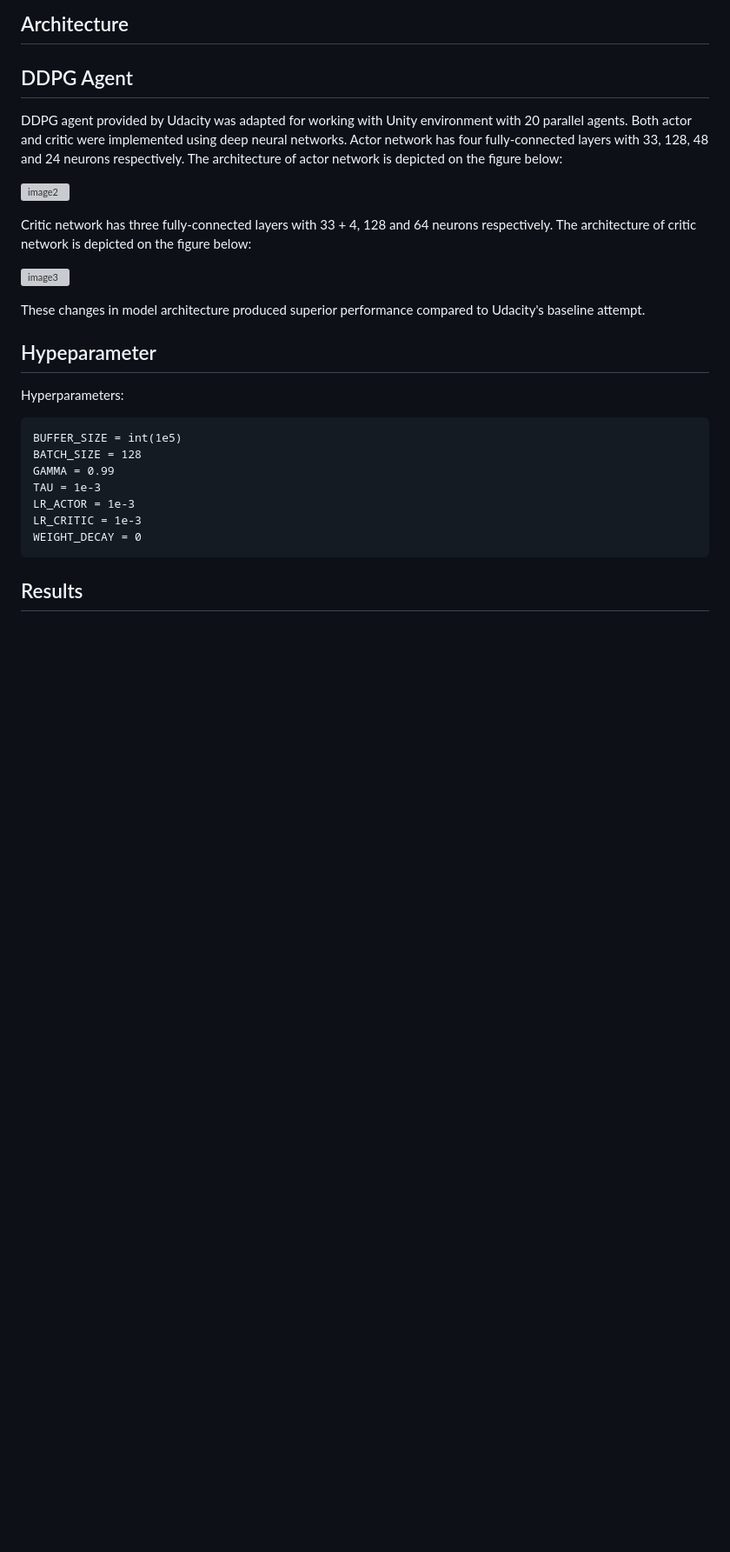
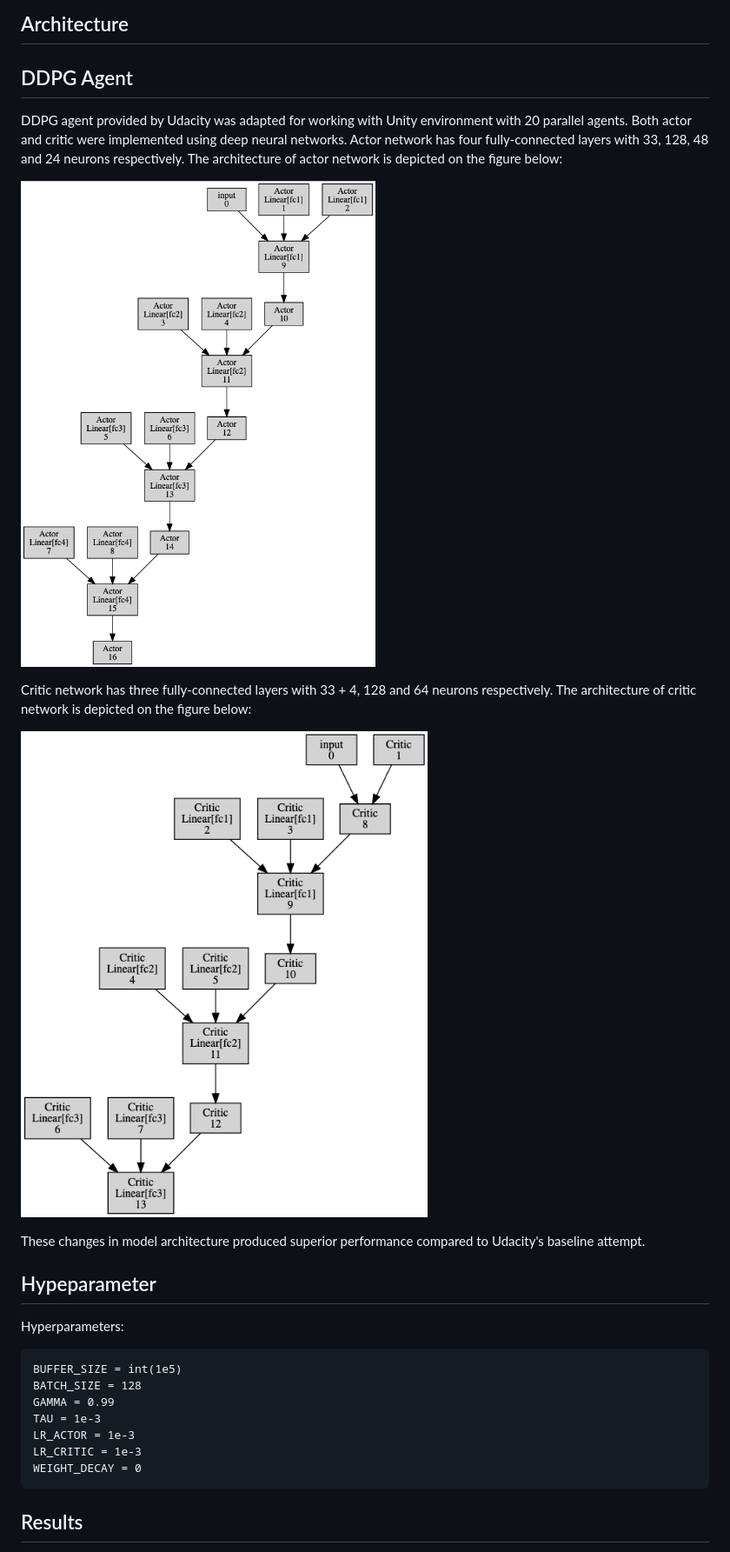
Before and after one commit to mshtelma/Udacity-Deep-Reinforcement-Learning-ND-Projects, a Markdown page: continuous-control/report.md, the part around the change. Shown: that part at 87% size. Rendered like a GitHub page; pictures changed too: continuous-control/actor.png (added), continuous-control/critic.png (added); blank space fills up the shorter version; grey boxes are pictures that could not be loaded.

Commit message:
DRLND Project 2: Reacher Environment

```diff
--- a/continuous-control/report.md
+++ b/continuous-control/report.md
@@ -44,14 +44,14 @@ Actor network has four fully-connected layers with 33, 128, 48 and 24 neurons re
 The architecture of actor network is depicted on the figure below:
 
 
-![image2](https://raw.githubusercontent.com/mshtelma/Udacity-Deep-Reinforcement-Learning-ND-Projects/master/continuous-control/actor.svg)
+![image2](https://raw.githubusercontent.com/mshtelma/Udacity-Deep-Reinforcement-Learning-ND-Projects/master/continuous-control/actor.png)
 
 
 Critic network has three fully-connected layers with 33 + 4, 128 and 64 neurons respectively.
 The architecture of critic network is depicted on the figure below:
 
 
-![image3](https://raw.githubusercontent.com/mshtelma/Udacity-Deep-Reinforcement-Learning-ND-Projects/master/continuous-control/critic.svg)
+![image3](https://raw.githubusercontent.com/mshtelma/Udacity-Deep-Reinforcement-Learning-ND-Projects/master/continuous-control/critic.png)
 
 
 These changes in model architecture produced superior performance compared to Udacity's baseline attempt.
```
Also changed, not shown: 3 other files.
